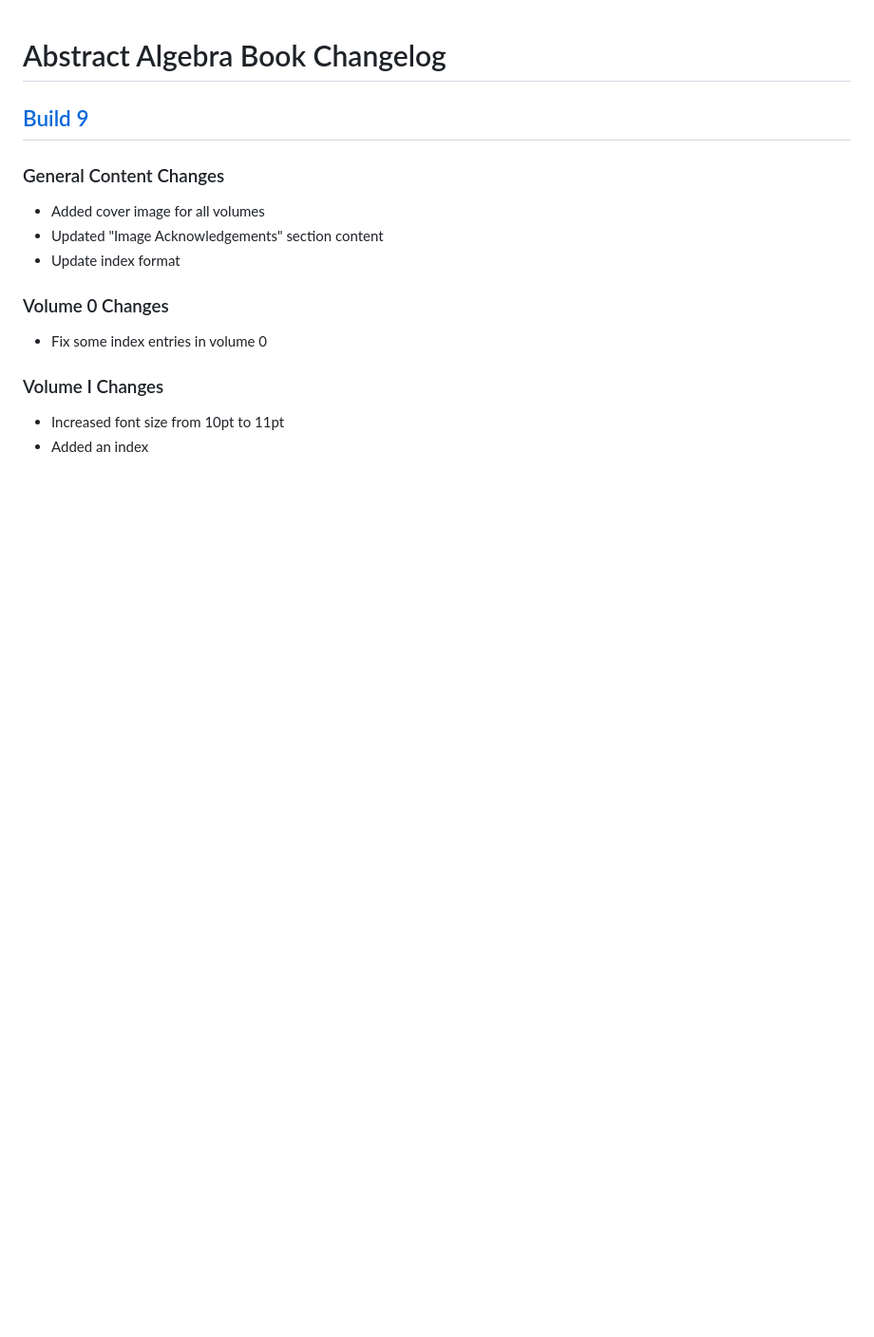
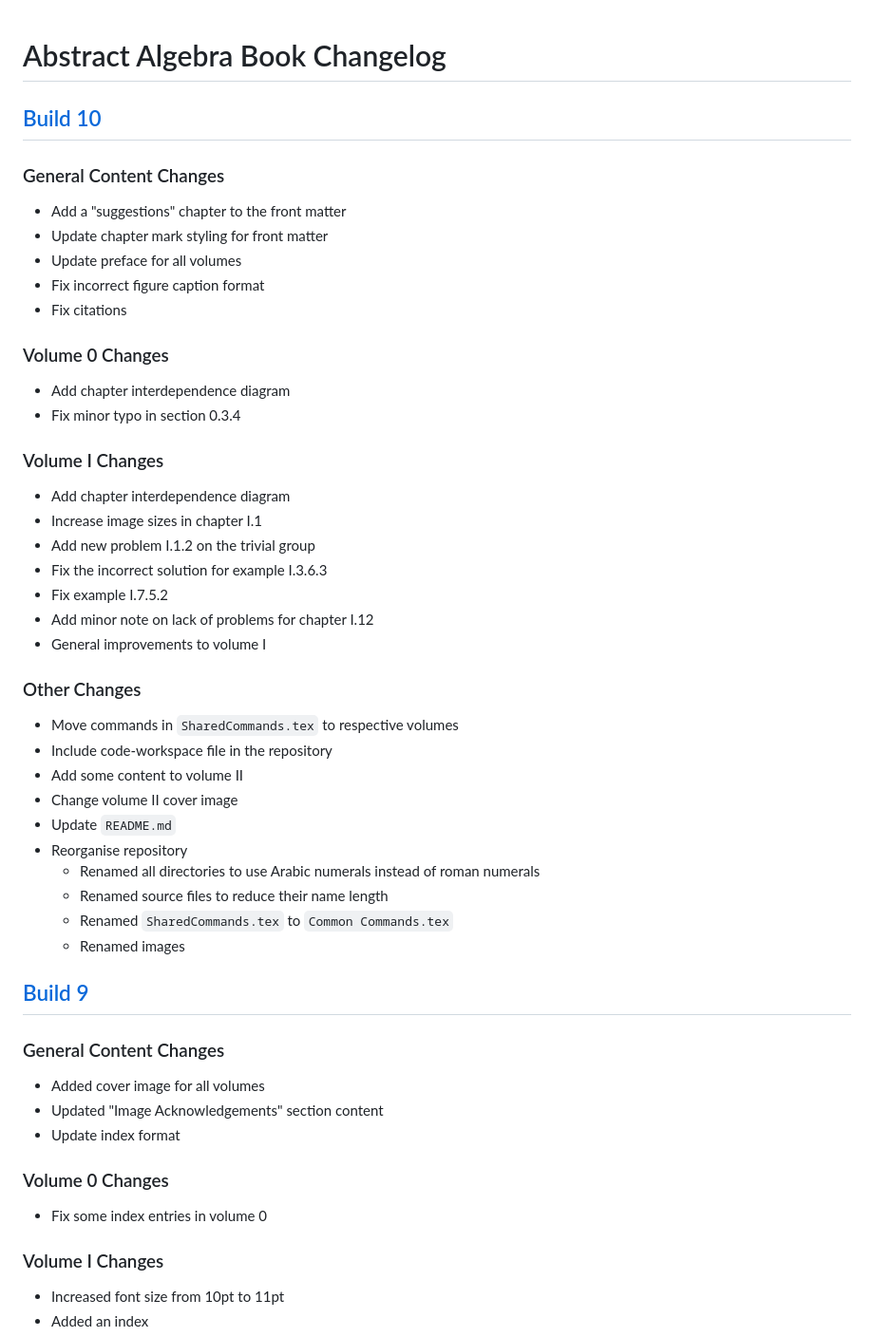
Before and after one commit to PhotonicGluon/Abstract-Algebra-Book, a Markdown page: CHANGELOG.md, the part around the change. Shown at 95% size. GitHub-like rendering; blank space fills up the shorter version.

Commit message:
Add build 10 changelog

```diff
--- a/CHANGELOG.md
+++ b/CHANGELOG.md
@@ -1,4 +1,38 @@
 # Abstract Algebra Book Changelog
+
+## [Build 10](https://github.com/PhotonicGluon/Abstract-Algebra-Book/compare/build-09...build-10)
+
+### General Content Changes
+- Add a "suggestions" chapter to the front matter
+- Update chapter mark styling for front matter
+- Update preface for all volumes
+- Fix incorrect figure caption format
+- Fix citations
+
+### Volume 0 Changes
+- Add chapter interdependence diagram
+- Fix minor typo in section 0.3.4
+
+### Volume I Changes
+- Add chapter interdependence diagram
+- Increase image sizes in chapter I.1
+- Add new problem I.1.2 on the trivial group
+- Fix the incorrect solution for example I.3.6.3
+- Fix example I.7.5.2
+- Add minor note on lack of problems for chapter I.12
+- General improvements to volume I
+
+### Other Changes
+- Move commands in `SharedCommands.tex` to respective volumes
+- Include code-workspace file in the repository
+- Add some content to volume II
+- Change volume II cover image
+- Update `README.md`
+- Reorganise repository
+    - Renamed all directories to use Arabic numerals instead of roman numerals
+    - Renamed source files to reduce their name length
+    - Renamed `SharedCommands.tex` to `Common Commands.tex`
+    - Renamed images
 
 ## [Build 9](https://github.com/PhotonicGluon/Abstract-Algebra-Book/compare/build-08...build-09)
 
```
